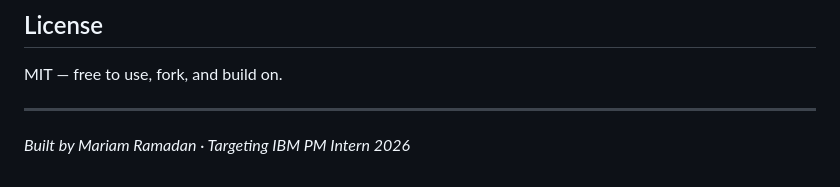
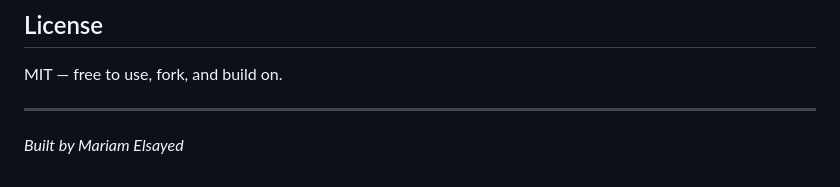
Before and after one commit to MariamYRamadan/Voxen, a Markdown page: README .md, the part around the change. GitHub-like rendering.

```diff
--- a/README .md
+++ b/README .md
@@ -150,4 +150,4 @@ MIT — free to use, fork, and build on.
 
 ---
 
-*Built by Mariam Ramadan · Targeting IBM PM Intern 2026*
+*Built by Mariam Elsayed*
```
